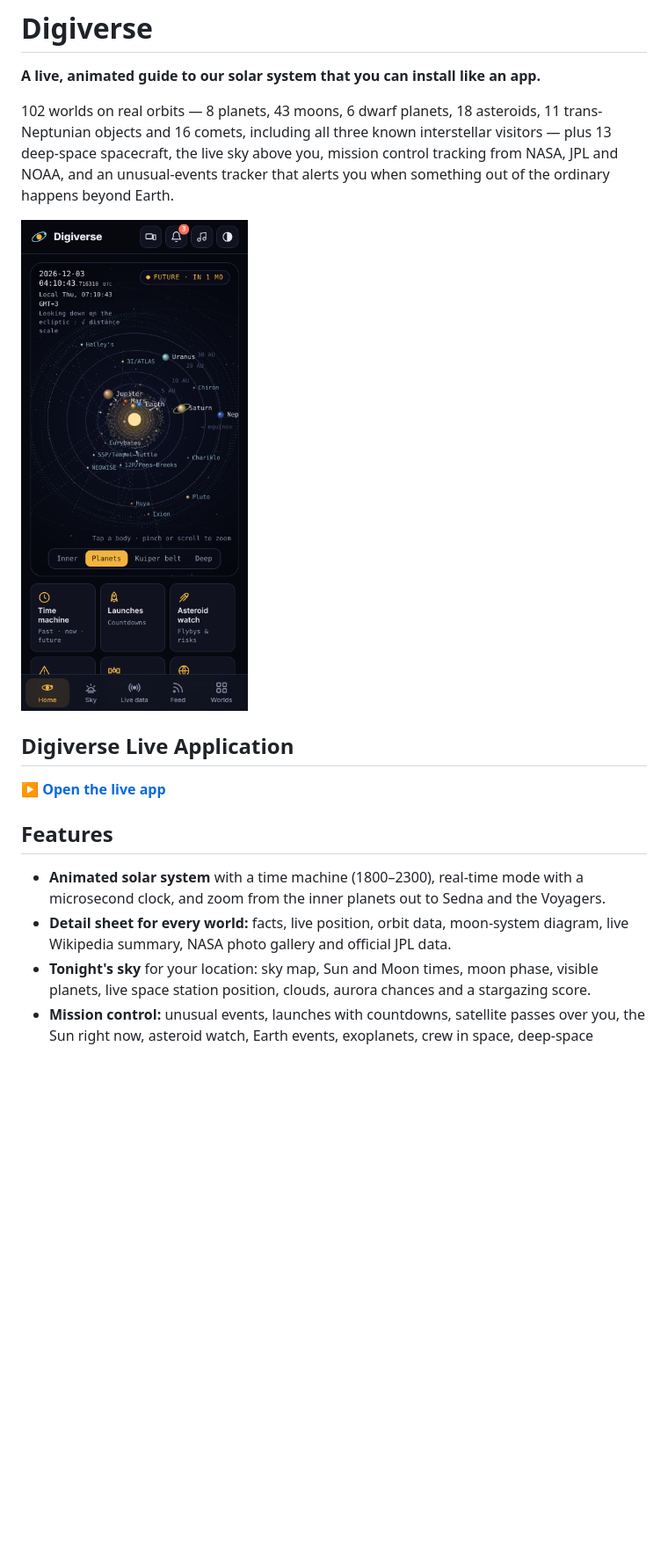
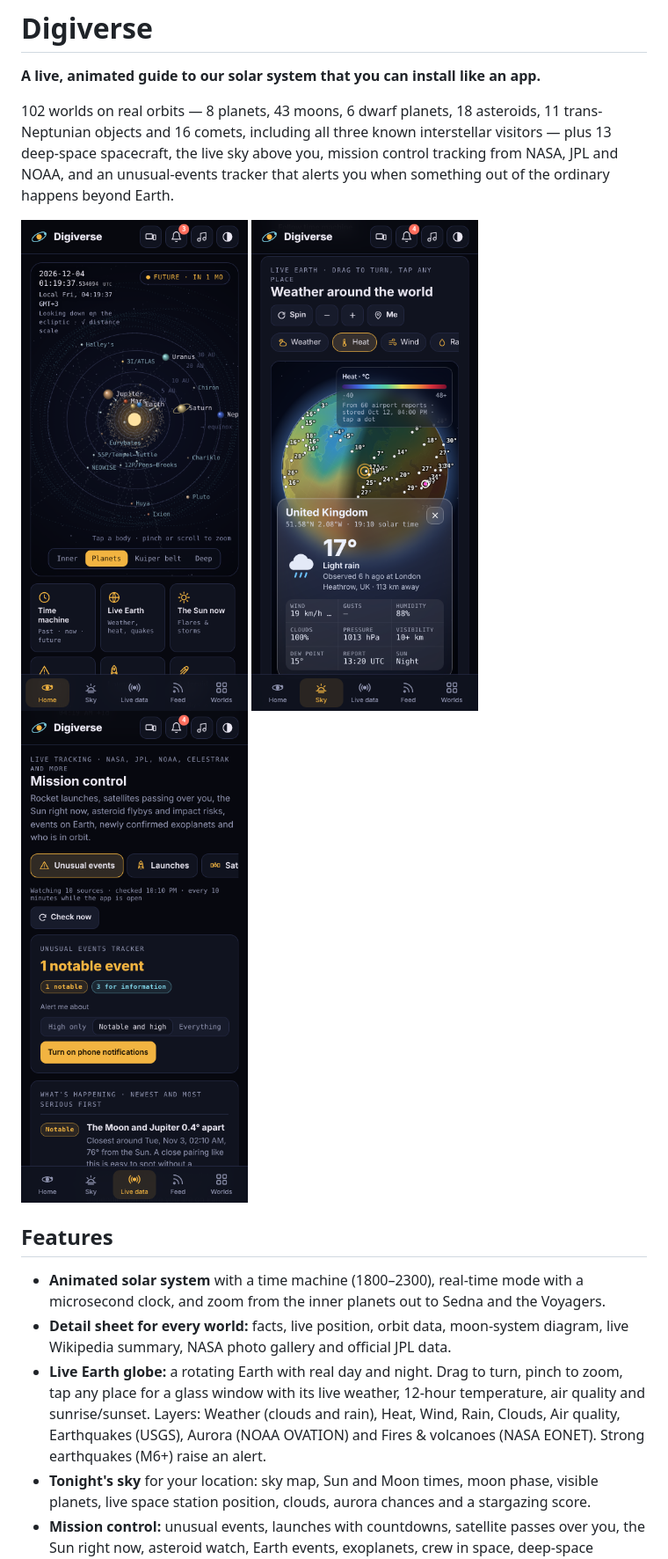
Before and after one commit to soorajacontec/digiverse, a Markdown page: README.md, the part around one of its changes. Shown at 88% size. Rendered like a GitHub page; pictures changed too: screenshots/mobile-earth.png (added), screenshots/mobile-live.png, screenshots/mobile.png; blank space fills up the shorter version.

```diff
--- a/README.md
+++ b/README.md
@@ -4,16 +4,17 @@
 
 102 worlds on real orbits — 8 planets, 43 moons, 6 dwarf planets, 18 asteroids, 11 trans-Neptunian objects and 16 comets, including all three known interstellar visitors — plus 13 deep-space spacecraft, the live sky above you, mission control tracking from NASA, JPL and NOAA, and an unusual-events tracker that alerts you when something out of the ordinary happens beyond Earth.
 
-![Digiverse on a phone](screenshots/mobile.png)
-
-## Digiverse Live Application
-
-**[▶ Open the live app](https://soorajacontec.github.io/digiverse/)**
+<p>
+  <img src="screenshots/mobile.png" alt="Digiverse solar system on a phone" width="260">
+  <img src="screenshots/mobile-earth.png" alt="Live Earth globe with weather" width="260">
+  <img src="screenshots/mobile-live.png" alt="Unusual events tracker" width="260">
+</p>
 
 ## Features
 
 - **Animated solar system** with a time machine (1800–2300), real-time mode with a microsecond clock, and zoom from the inner planets out to Sedna and the Voyagers.
 - **Detail sheet for every world:** facts, live position, orbit data, moon-system diagram, live Wikipedia summary, NASA photo gallery and official JPL data.
+- **Live Earth globe:** a rotating Earth with real day and night. Drag to turn, pinch to zoom, tap any place for a glass window with its live weather, 12-hour temperature, air quality and sunrise/sunset. Layers: Weather (clouds and rain), Heat, Wind, Rain, Clouds, Air quality, Earthquakes (USGS), Aurora (NOAA OVATION) and Fires & volcanoes (NASA EONET). Strong earthquakes (M6+) raise an alert.
 - **Tonight's sky** for your location: sky map, Sun and Moon times, moon phase, visible planets, live space station position, clouds, aurora chances and a stargazing score.
 - **Mission control:** unusual events, launches with countdowns, satellite passes over you, the Sun right now, asteroid watch, Earth events, exoplanets, crew in space, deep-space spacecraft, space agencies and NASA image search.
 - **Unusual events tracker:** ten sources checked every 10 minutes, ranked High / Notable / Info, with pop-up, in-app and phone notifications.
```
Also changed, not shown: other parts of README.md (+24 -7 lines), screenshots/desktop.png, 4 other files.
